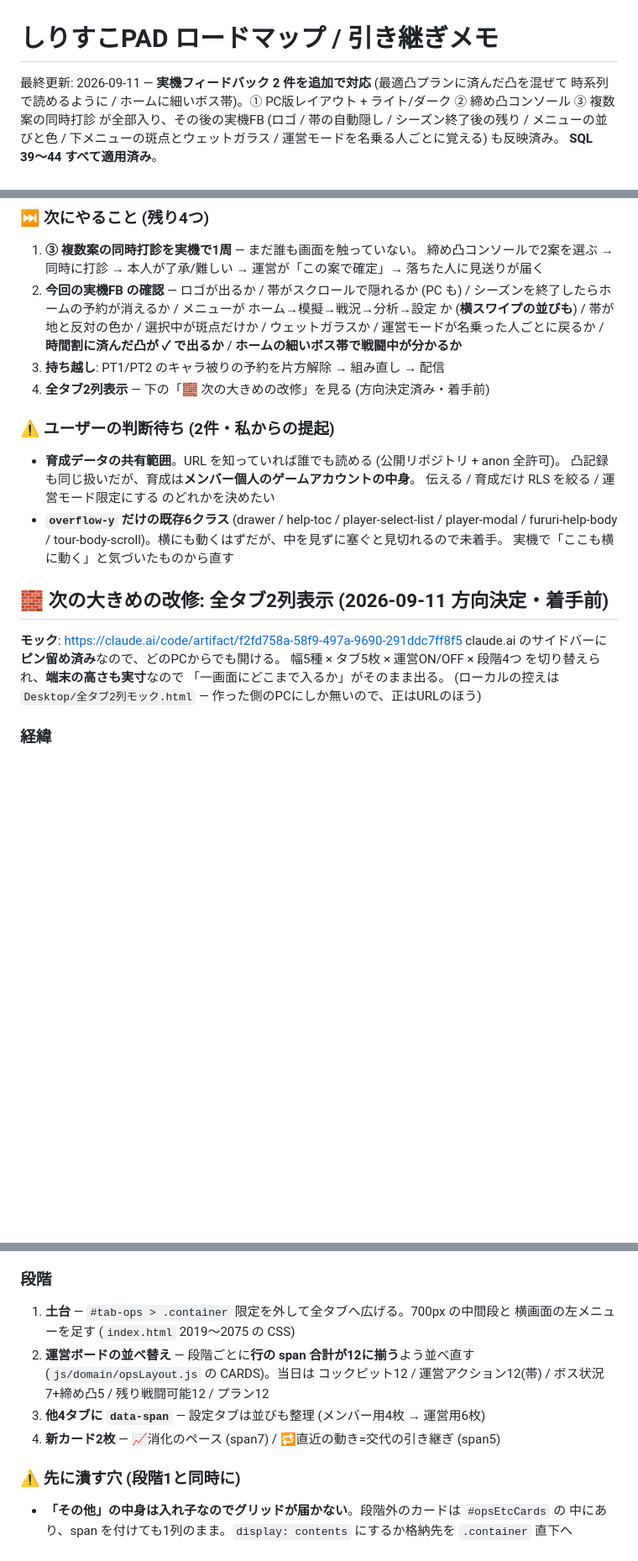
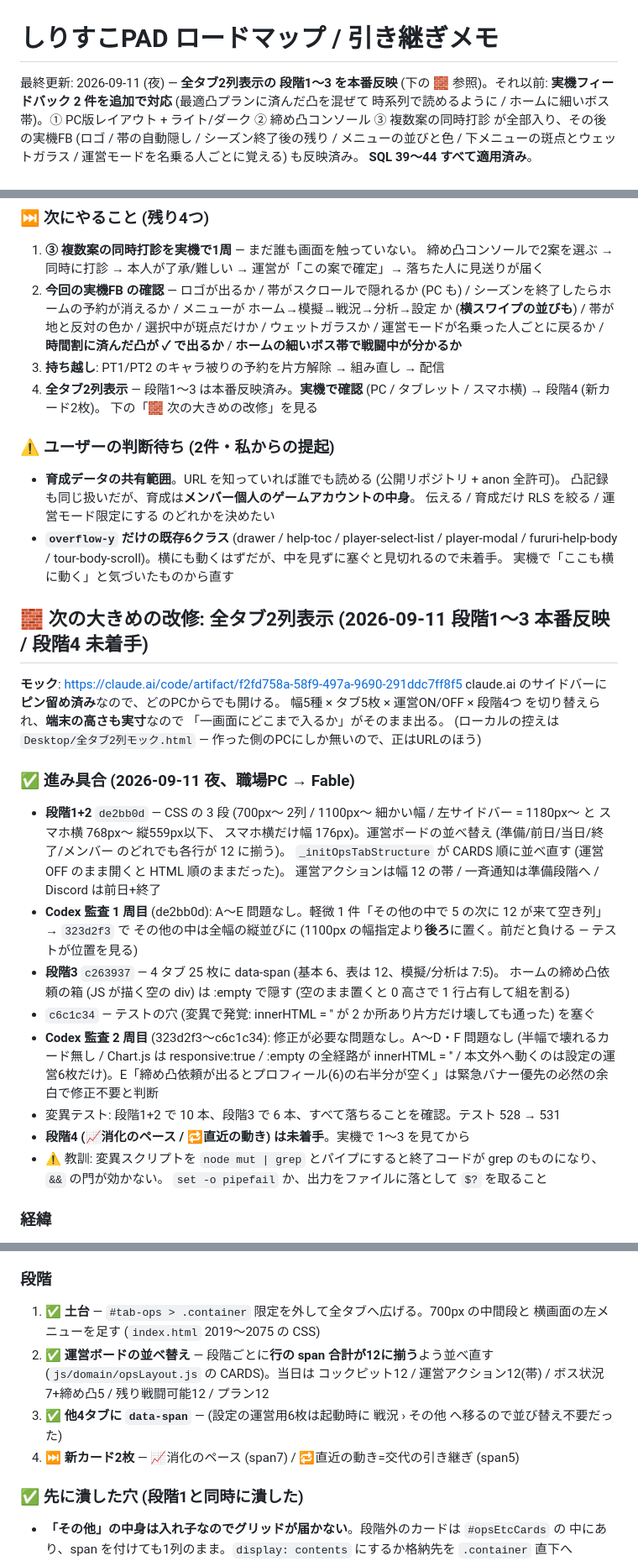
Before and after one commit to Furu1018/shirisu-pad, a Markdown page: ROADMAP.md, 3 parts joined by grey strips. Shown at 84% size. Drawn GitHub-style; blank space fills up the shorter version.

Commit message:
ROADMAP: 全タブ2列表示の 段階1〜3 を反映 (Codex 監査 2 周とも通過)
Co-Authored-By: Claude Fable 5.1 <noreply@anthropic.com>

```diff
--- a/ROADMAP.md
+++ b/ROADMAP.md
@@ -1,6 +1,6 @@
 # しりすこPAD ロードマップ / 引き継ぎメモ
 
-最終更新: 2026-09-11 — **実機フィードバック 2 件を追加で対応** (最適凸プランに済んだ凸を混ぜて
+最終更新: 2026-09-11 (夜) — **全タブ2列表示の 段階1〜3 を本番反映** (下の 🧱 参照)。それ以前: **実機フィードバック 2 件を追加で対応** (最適凸プランに済んだ凸を混ぜて
 時系列で読めるように / ホームに細いボス帯)。① PC版レイアウト + ライト/ダーク ② 締め凸コンソール
 ③ 複数案の同時打診 が全部入り、その後の実機FB (ロゴ / 帯の自動隠し / シーズン終了後の残り /
 メニューの並びと色 / 下メニューの斑点とウェットガラス / 運営モードを名乗る人ごとに覚える) も反映済み。
@@ -30,7 +30,8 @@
    運営モードが名乗った人ごとに戻るか / **時間割に済んだ凸が ✓ で出るか** /
    **ホームの細いボス帯で戦闘中が分かるか**
 3. **持ち越し**: PT1/PT2 のキャラ被りの予約を片方解除 → 組み直し → 配信
-4. **全タブ2列表示** — 下の「🧱 次の大きめの改修」を見る (方向決定済み・着手前)
+4. **全タブ2列表示** — 段階1〜3 は本番反映済み。**実機で確認** (PC / タブレット / スマホ横) → 段階4 (新カード2枚)。
+   下の「🧱 次の大きめの改修」を見る
 
 ### ⚠ ユーザーの判断待ち (2件・私からの提起)
 - **育成データの共有範囲**。URL を知っていれば誰でも読める (公開リポジトリ + anon 全許可)。
@@ -40,13 +41,29 @@
   fururi-help-body / tour-body-scroll)。横にも動くはずだが、中を見ずに塞ぐと見切れるので未着手。
   実機で「ここも横に動く」と気づいたものから直す
 
-## 🧱 次の大きめの改修: 全タブ2列表示 (2026-09-11 方向決定・着手前)
+## 🧱 次の大きめの改修: 全タブ2列表示 (2026-09-11 段階1〜3 本番反映 / 段階4 未着手)
 
 **モック**: https://claude.ai/code/artifact/f2fd758a-58f9-497a-9690-291ddc7ff8f5
 claude.ai のサイドバーに**ピン留め済み**なので、どのPCからでも開ける。
 幅5種 × タブ5枚 × 運営ON/OFF × 段階4つ を切り替えられ、**端末の高さも実寸**なので
 「一画面にどこまで入るか」がそのまま出る。
 (ローカルの控えは `Desktop/全タブ2列モック.html` — 作った側のPCにしか無いので、正はURLのほう)
+
+### ✅ 進み具合 (2026-09-11 夜、職場PC → Fable)
+- **段階1+2** `de2bb0d` — CSS の 3 段 (700px〜 2列 / 1100px〜 細かい幅 / 左サイドバー = 1180px〜 と スマホ横 768px〜 縦559px以下、
+  スマホ横だけ幅 176px)。運営ボードの並べ替え (準備/前日/当日/終了/メンバー のどれでも各行が 12 に揃う)。
+  `_initOpsTabStructure` が CARDS 順に並べ直す (運営OFF のまま開くと HTML 順のままだった)。
+  運営アクションは幅 12 の帯 / 一斉通知は準備段階へ / Discord は前日+終了
+- **Codex 監査 1 周目** (de2bb0d): A〜E 問題なし。軽微 1 件「その他の中で 5 の次に 12 が来て空き列」→ `323d2f3` で
+  その他の中は全幅の縦並びに (1100px の幅指定より**後ろ**に置く。前だと負ける — テストが位置を見る)
+- **段階3** `c263937` — 4 タブ 25 枚に data-span (基本 6、表は 12、模擬/分析は 7:5)。
+  ホームの締め凸依頼の箱 (JS が描く空の div) は :empty で隠す (空のまま置くと 0 高さで 1 行占有して組を割る)
+- `c6c1c34` — テストの穴 (変異で発覚: innerHTML = '' が 2 か所あり片方だけ壊しても通った) を塞ぐ
+- **Codex 監査 2 周目** (323d2f3〜c6c1c34): 修正が必要な問題なし。A〜D・F 問題なし (半幅で壊れるカード無し / Chart.js は responsive:true / :empty の全経路が innerHTML = '' / 本文外へ動くのは設定の運営6枚だけ)。E「締め凸依頼が出るとプロフィール(6)の右半分が空く」は緊急バナー優先の必然の余白で修正不要と判断
+- 変異テスト: 段階1+2 で 10 本、段階3 で 6 本、すべて落ちることを確認。テスト 528 → 531
+- **段階4 (📈消化のペース / 🔁直近の動き) は未着手**。実機で 1〜3 を見てから
+- ⚠ 教訓: 変異スクリプトを `node mut | grep` とパイプにすると終了コードが grep のものになり、`&&` の門が効かない。
+  `set -o pipefail` か、出力をファイルに落として `$?` を取ること
 
 ### 経緯
 当初の `運営ボード_PC版モック.html` は情報量が多くて運用しやすかったのに、実装は
@@ -75,15 +92,15 @@ claude.ai のサイドバーに**ピン留め済み**なので、どのPCから
   条件つきで消えるカードが多いので、**半分ずつならどれが消えても必ず2列に収まる**
 
 ### 段階
-1. **土台** — `#tab-ops > .container` 限定を外して全タブへ広げる。700px の中間段と
+1. ✅ **土台** — `#tab-ops > .container` 限定を外して全タブへ広げる。700px の中間段と
    横画面の左メニューを足す (`index.html` 2019〜2075 の CSS)
-2. **運営ボードの並べ替え** — 段階ごとに**行の span 合計が12に揃う**よう並べ直す
+2. ✅ **運営ボードの並べ替え** — 段階ごとに**行の span 合計が12に揃う**よう並べ直す
    (`js/domain/opsLayout.js` の CARDS)。当日は
    コックピット12 / 運営アクション12(帯) / ボス状況7+締め凸5 / 残り戦闘可能12 / プラン12
-3. **他4タブに `data-span`** — 設定タブは並びも整理 (メンバー用4枚 → 運営用6枚)
-4. **新カード2枚** — 📈消化のペース (span7) / 🔁直近の動き=交代の引き継ぎ (span5)
-
-### ⚠ 先に潰す穴 (段階1と同時に)
+3. ✅ **他4タブに `data-span`** — (設定の運営用6枚は起動時に 戦況 › その他 へ移るので並び替え不要だった)
+4. ⏭ **新カード2枚** — 📈消化のペース (span7) / 🔁直近の動き=交代の引き継ぎ (span5)
+
+### ✅ 先に潰した穴 (段階1と同時に潰した)
 - **「その他」の中身は入れ子なのでグリッドが届かない**。段階外のカードは `#opsEtcCards` の
   中にあり、span を付けても1列のまま。`display: contents` にするか格納先を `.container` 直下へ
 - **テストが「隣り合っているか」を見ていない**。span の有無と表が12かしか確認しておらず、
```
